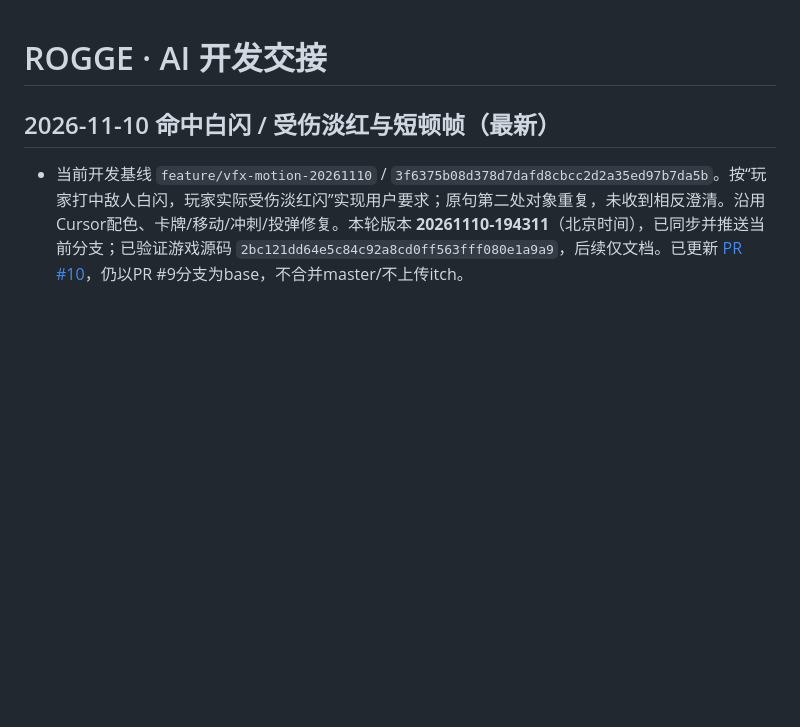
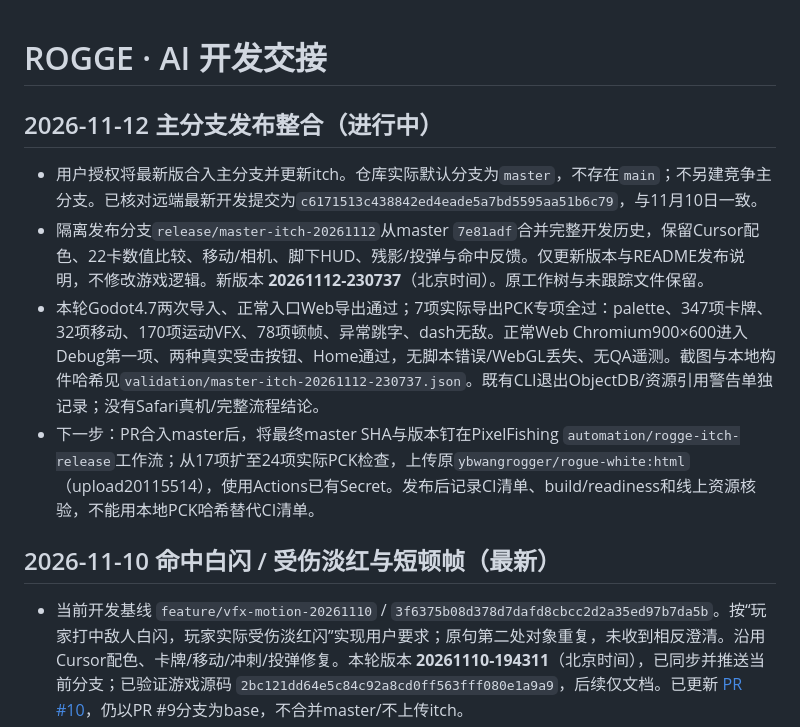
Before and after one commit to wyb969/Rogge, a Markdown page: docs/AI_HANDOFF.md, the part around the change. GitHub-like rendering; blank space fills up the shorter version.

```diff
--- a/docs/AI_HANDOFF.md
+++ b/docs/AI_HANDOFF.md
@@ -1,4 +1,12 @@
 # ROGGE · AI 开发交接
+
+## 2026-11-12 主分支发布整合（进行中）
+
+- 用户授权将最新版合入主分支并更新itch。仓库实际默认分支为`master`，不存在`main`；不另建竞争主分支。已核对远端最新开发提交为`c6171513c438842ed4eade5a7bd5595aa51b6c79`，与11月10日一致。
+- 隔离发布分支`release/master-itch-20261112`从master `7e81adf`合并完整开发历史，保留Cursor配色、22卡数值比较、移动/相机、脚下HUD、残影/投弹与命中反馈。仅更新版本与README发布说明，不修改游戏逻辑。新版本 **20261112-230737**（北京时间）。原工作树与未跟踪文件保留。
+- 本轮Godot4.7两次导入、正常入口Web导出通过；7项实际导出PCK专项全过：palette、347项卡牌、32项移动、170项运动VFX、78项顿帧、异常跳字、dash无敌。正常Web Chromium900×600进入Debug第一项、两种真实受击按钮、Home通过，无脚本错误/WebGL丢失、无QA遥测。截图与本地构件哈希见`validation/master-itch-20261112-230737.json`。既有CLI退出ObjectDB/资源引用警告单独记录；没有Safari真机/完整流程结论。
+- 下一步：PR合入master后，将最终master SHA与版本钉在PixelFishing `automation/rogge-itch-release`工作流；从17项扩至24项实际PCK检查，上传原`ybwangrogger/rogue-white:html`（upload20115514），使用Actions已有Secret。发布后记录CI清单、build/readiness和线上资源核验，不能用本地PCK哈希替代CI清单。
+
 
 ## 2026-11-10 命中白闪 / 受伤淡红与短顿帧（最新）
 
```
Also changed, not shown: README.md (+4 -2 lines), docs/screenshots/release-20261112-230737/normal-debug-practice.png (added), docs/screenshots/release-20261112-230737/normal-return-home.png (added), 3 other files.
